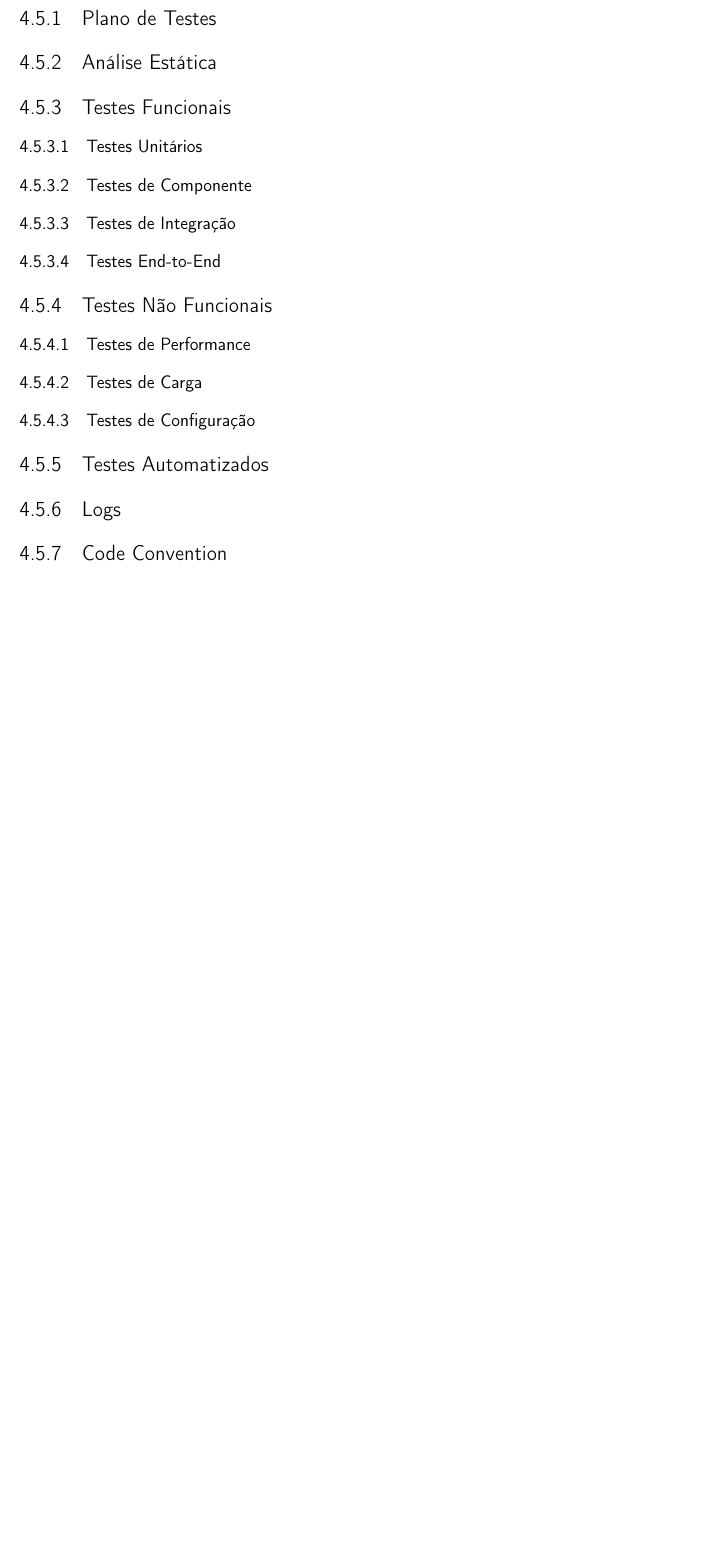
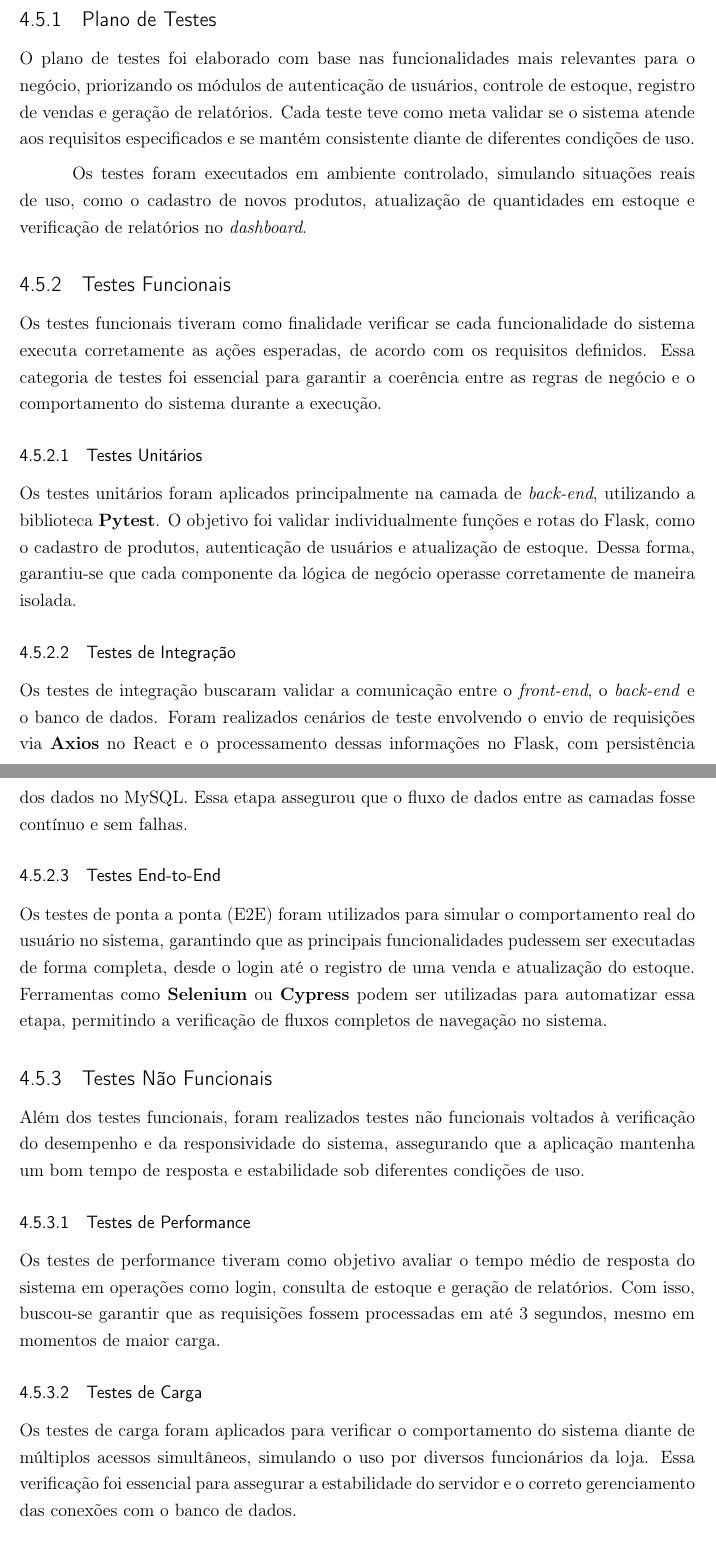
Before and after one commit to GabriellaSMendes/projetoextensao, a LaTeX thesis (LaTex/main.tex, which reads LaTex/Capítulos/Desenvolvimento_do_Projeto/Testes e manutenibilidade.tex): part of page 26 of 30 before the commit and two parts of pages 25 and 26 of 31 after it, the two joined at a grey line, cut so that both start at the same text, the shorter picture padded with empty space. Compiled offline with pdfLaTeX.

Commit message:
TESTES E MANUTENIBILIDADE - Modificação - Testes Funcionais

```diff
--- a/LaTex/Capítulos/Desenvolvimento_do_Projeto/Testes e manutenibilidade.tex
+++ b/LaTex/Capítulos/Desenvolvimento_do_Projeto/Testes e manutenibilidade.tex
@@ -2,14 +7,33 @@
 \subsection{Plano de Testes}
-\subsection{Análise Estática}
+
+O plano de testes foi elaborado com base nas funcionalidades mais relevantes para o negócio, priorizando os módulos de autenticação de usuários, controle de estoque, registro de vendas e geração de relatórios. Cada teste teve como meta validar se o sistema atende aos requisitos especificados e se mantém consistente diante de diferentes condições de uso.
+
+Os testes foram executados em ambiente controlado, simulando situações reais de uso, como o cadastro de novos produtos, atualização de quantidades em estoque e verificação de relatórios no \textit{dashboard}.
+
 \subsection{Testes Funcionais}
+
+Os testes funcionais tiveram como finalidade verificar se cada funcionalidade do sistema executa corretamente as ações esperadas, de acordo com os requisitos definidos. Essa categoria de testes foi essencial para garantir a coerência entre as regras de negócio e o comportamento do sistema durante a execução.
+
 \subsubsection{Testes Unitários}
-\subsubsection{Testes de Componente}
+
+Os testes unitários foram aplicados principalmente na camada de \textit{back-end}, utilizando a biblioteca \textbf{Pytest}. O objetivo foi validar individualmente funções e rotas do Flask, como o cadastro de produtos, autenticação de usuários e atualização de estoque. Dessa forma, garantiu-se que cada componente da lógica de negócio operasse corretamente de maneira isolada.
+
 \subsubsection{Testes de Integração}
+
+Os testes de integração buscaram validar a comunicação entre o \textit{front-end}, o \textit{back-end} e o banco de dados. Foram realizados cenários de teste envolvendo o envio de requisições via \textbf{Axios} no React e o processamento dessas informações no Flask, com persistência dos dados no MySQL. Essa etapa assegurou que o fluxo de dados entre as camadas fosse contínuo e sem falhas.
+
 \subsubsection{Testes End-to-End}
+
+Os testes de ponta a ponta (E2E) foram utilizados para simular o comportamento real do usuário no sistema, garantindo que as principais funcionalidades pudessem ser executadas de forma completa, desde o login até o registro de uma venda e atualização do estoque. Ferramentas como \textbf{Selenium} ou \textbf{Cypress} podem ser utilizadas para automatizar essa etapa, permitindo a verificação de fluxos completos de navegação no sistema.
+
 \subsection{Testes Não Funcionais}
+
+Além dos testes funcionais, foram realizados testes não funcionais voltados à verificação do desempenho e da responsividade do sistema, assegurando que a aplicação mantenha um bom tempo de resposta e estabilidade sob diferentes condições de uso.
+
 \subsubsection{Testes de Performance}
+
+Os testes de performance tiveram como objetivo avaliar o tempo médio de resposta do sistema em operações como login, consulta de estoque e geração de relatórios. Com isso, buscou-se garantir que as requisições fossem processadas em até 3 segundos, mesmo em momentos de maior carga.
+
 \subsubsection{Testes de Carga}
-\subsubsection{Testes de Configuração}
-\subsection{Testes Automatizados}
-\subsection{Logs}
-\subsection{Code Convention}
+
+Os testes de carga foram aplicados para verificar o comportamento do sistema diante de múltiplos acessos simultâneos, simulando o uso por diversos funcionários da loja. Essa verificação foi essencial para assegurar a estabilidade do servidor e o correto gerenciamento das conexões com o banco de dados.
```
Also changed, not shown: LaTex/Capítulos/Desenvolvimento_do_Projeto/Testes e manutenibilidade.tex (11 more changed lines).
